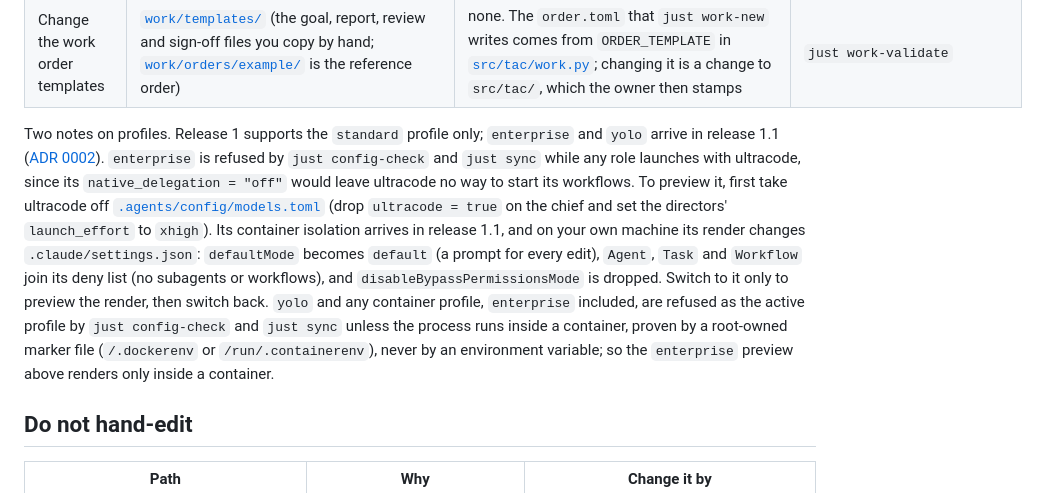
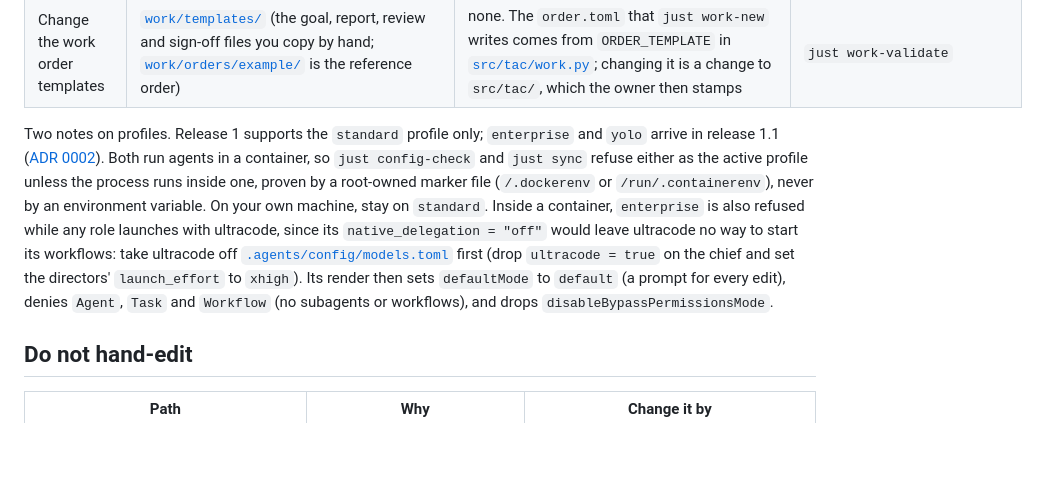
Before and after one commit to tpetedb/toms-agent-config, a Markdown page: QUICKSTART.md, the part around the change. GitHub-like rendering; blank space fills up the shorter version.

Commit message:
QUICKSTART: container profiles are refused on the host, one clear note
Co-Authored-By: Claude Opus 5.5 <noreply@anthropic.com>
Claude-Session: https://claude.ai/code/session_01Kyt2psosg2rZ1Ns4Qd5YEP

```diff
--- a/QUICKSTART.md
+++ b/QUICKSTART.md
@@ -100,7 +100,7 @@ Some keys are validated today but read by no code until a later milestone (M3 or
 | Add or change a skill | [`.agents/skills/`](.agents/skills/) (one folder with a `SKILL.md`, for example [`work-order`](.agents/skills/work-order/SKILL.md)) | `teams.core.skills` gives it to a team; a pipeline stage's `skills` list gives it to a stage | `just sync` (links it into `.claude/skills/`), `just pipeline-check` |
 | Change the work order templates | [`work/templates/`](work/templates/) (the goal, report, review and sign-off files you copy by hand; [`work/orders/example/`](work/orders/example/) is the reference order) | none. The `order.toml` that `just work-new` writes comes from `ORDER_TEMPLATE` in [`src/tac/work.py`](src/tac/work.py); changing it is a change to `src/tac/`, which the owner then stamps | `just work-validate` |
 
-Two notes on profiles. Release 1 supports the `standard` profile only; `enterprise` and `yolo` arrive in release 1.1 ([ADR 0002](docs/adr/0002-owner-decisions-2026-09-25.md)). `enterprise` is refused by `just config-check` and `just sync` while any role launches with ultracode, since its `native_delegation = "off"` would leave ultracode no way to start its workflows. To preview it, first take ultracode off [`.agents/config/models.toml`](.agents/config/models.toml) (drop `ultracode = true` on the chief and set the directors' `launch_effort` to `xhigh`). Its container isolation arrives in release 1.1, and on your own machine its render changes `.claude/settings.json`: `defaultMode` becomes `default` (a prompt for every edit), `Agent`, `Task` and `Workflow` join its deny list (no subagents or workflows), and `disableBypassPermissionsMode` is dropped. Switch to it only to preview the render, then switch back. `yolo` and any container profile, `enterprise` included, are refused as the active profile by `just config-check` and `just sync` unless the process runs inside a container, proven by a root-owned marker file (`/.dockerenv` or `/run/.containerenv`), never by an environment variable; so the `enterprise` preview above renders only inside a container.
+Two notes on profiles. Release 1 supports the `standard` profile only; `enterprise` and `yolo` arrive in release 1.1 ([ADR 0002](docs/adr/0002-owner-decisions-2026-09-25.md)). Both run agents in a container, so `just config-check` and `just sync` refuse either as the active profile unless the process runs inside one, proven by a root-owned marker file (`/.dockerenv` or `/run/.containerenv`), never by an environment variable. On your own machine, stay on `standard`. Inside a container, `enterprise` is also refused while any role launches with ultracode, since its `native_delegation = "off"` would leave ultracode no way to start its workflows: take ultracode off [`.agents/config/models.toml`](.agents/config/models.toml) first (drop `ultracode = true` on the chief and set the directors' `launch_effort` to `xhigh`). Its render then sets `defaultMode` to `default` (a prompt for every edit), denies `Agent`, `Task` and `Workflow` (no subagents or workflows), and drops `disableBypassPermissionsMode`.
 
 ## Do not hand-edit
 
```
